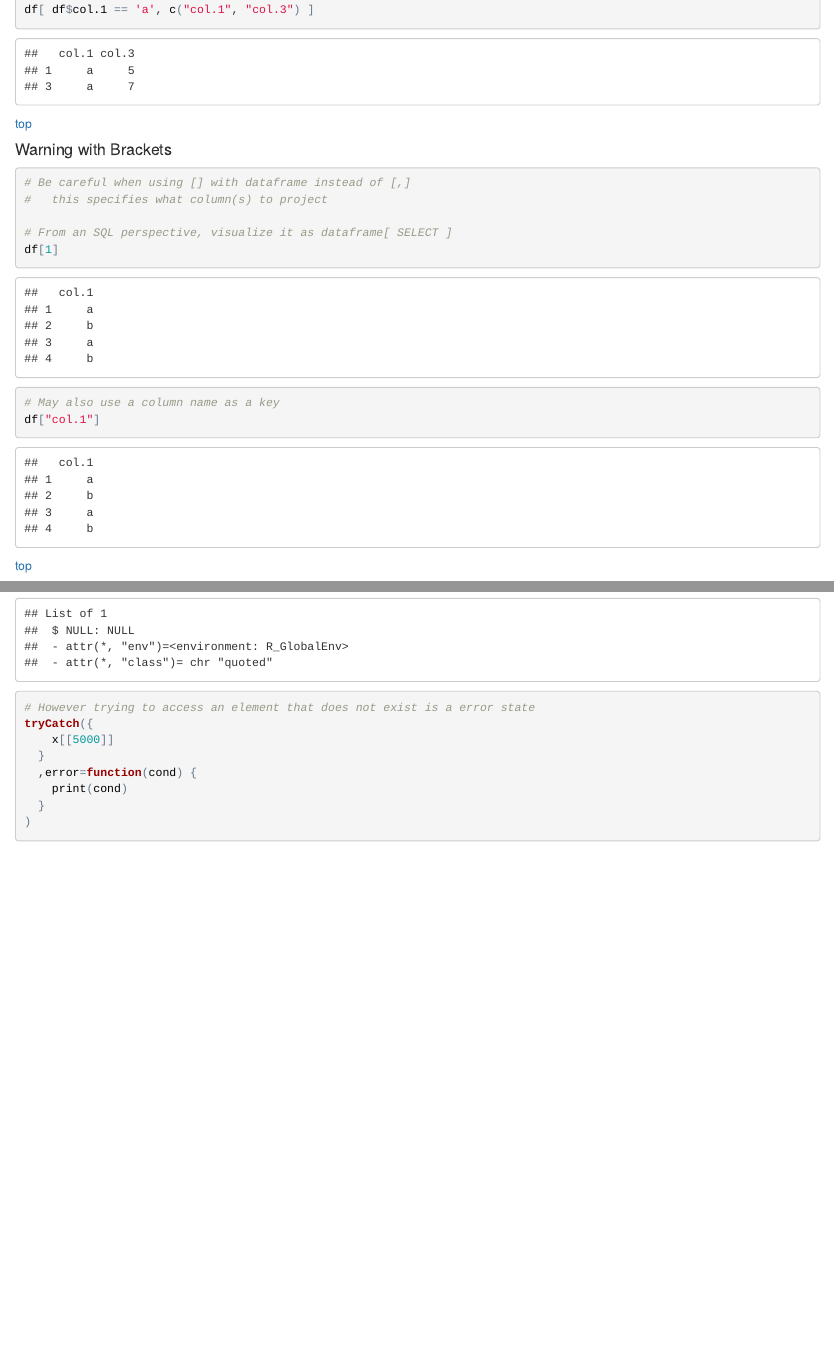
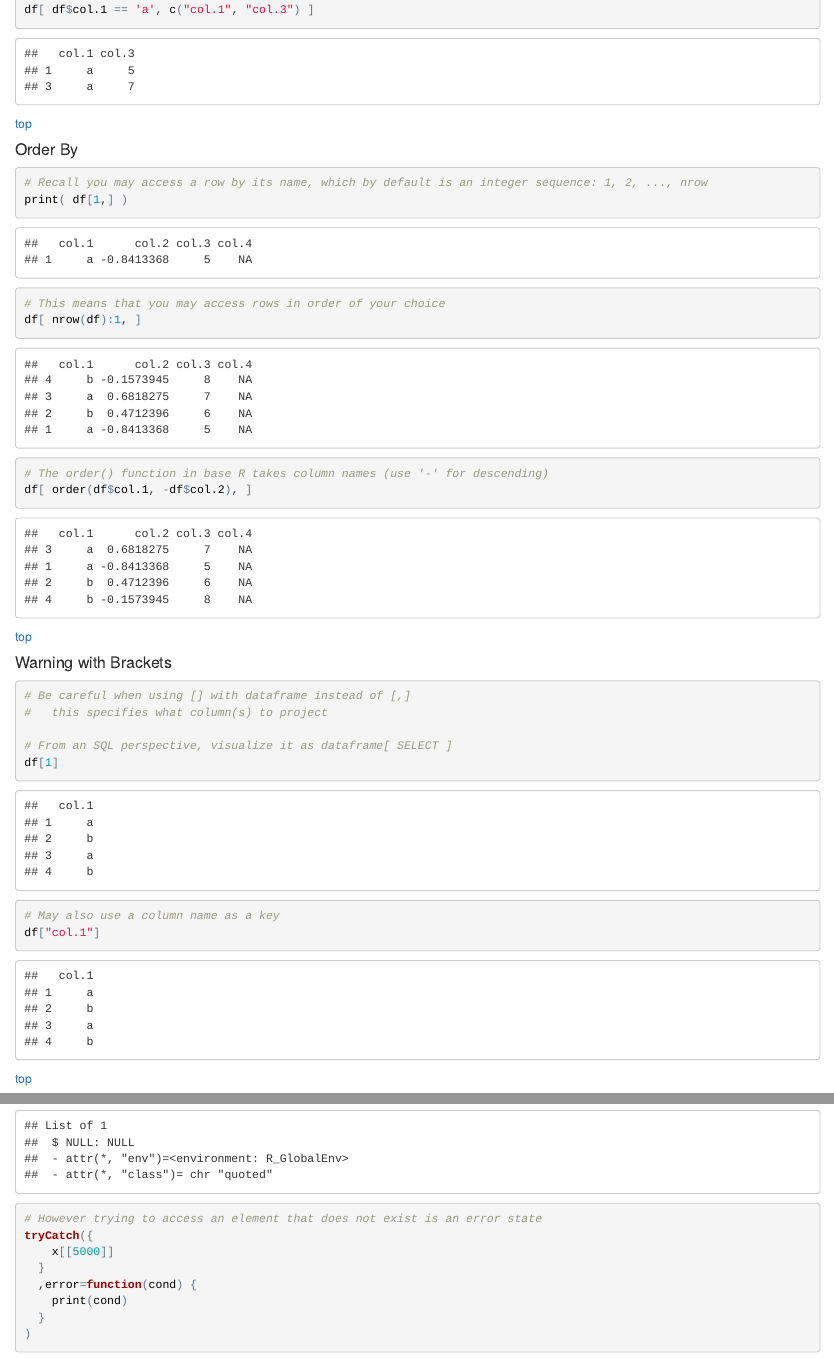
Before and after one commit to KarlWenzel/MyR, an R Markdown document (data-structures/data-structures.Rmd): the page in a window 1100 px wide, from 2990 px down before the commit and from 3010 px down after it, so that both start at the same text, and a second part further down, joined at a grey line. The pictures show the output file data-structures/data-structures.html that the author committed with the source, opened offline.

Commit message:
order by for data frame documentation added

````diff
--- a/data-structures/data-structures.Rmd
+++ b/data-structures/data-structures.Rmd
@@ -113,6 +111,17 @@ subset(df, df$col.1 == 'a')
 df[ df$col.1 == 'a', ] # Note 2nd param in [,] is blank to indicate all variables
 # Here it is again but with specific columns being projected
 df[ df$col.1 == 'a', c("col.1", "col.3") ]
+```
+[top](#table-of-contents)
+
+#### Order By
+```{r order-by}
+# Recall you may access a row by its name, which by default is an integer sequence: 1, 2, ..., nrow
+print( df[1,] )
+# This means that you may access rows in order of your choice
+df[ nrow(df):1, ]
+# The order() function in base R takes column names (use '-' for descending)
+df[ order(df$col.1, -df$col.2), ]
 ```
 [top](#table-of-contents)
 
````
Also changed, not shown: data-structures/data-structures.html, data-structures/data-structures.md, data-structures/data-structures.Rmd (4 more changed lines).
